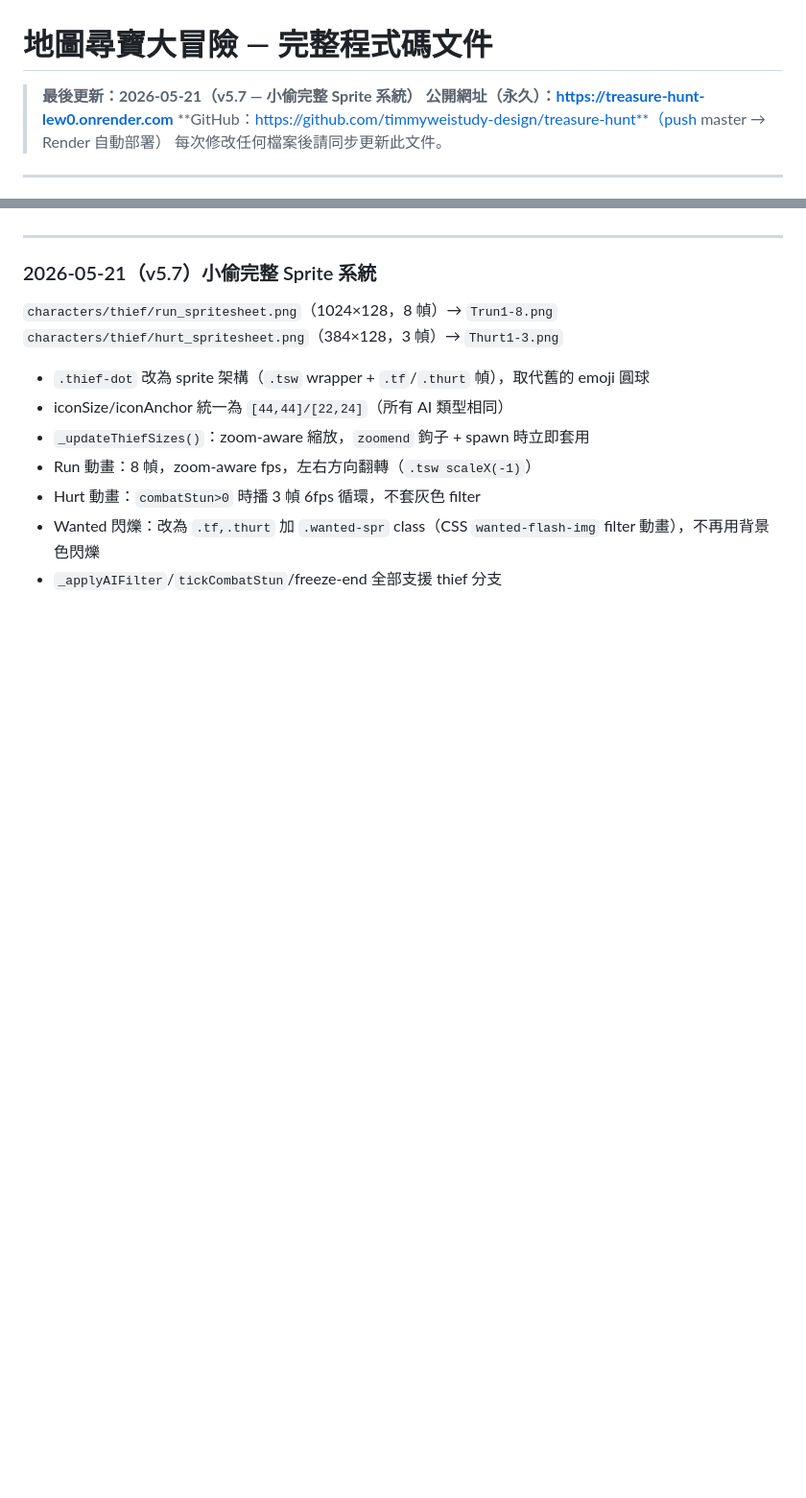
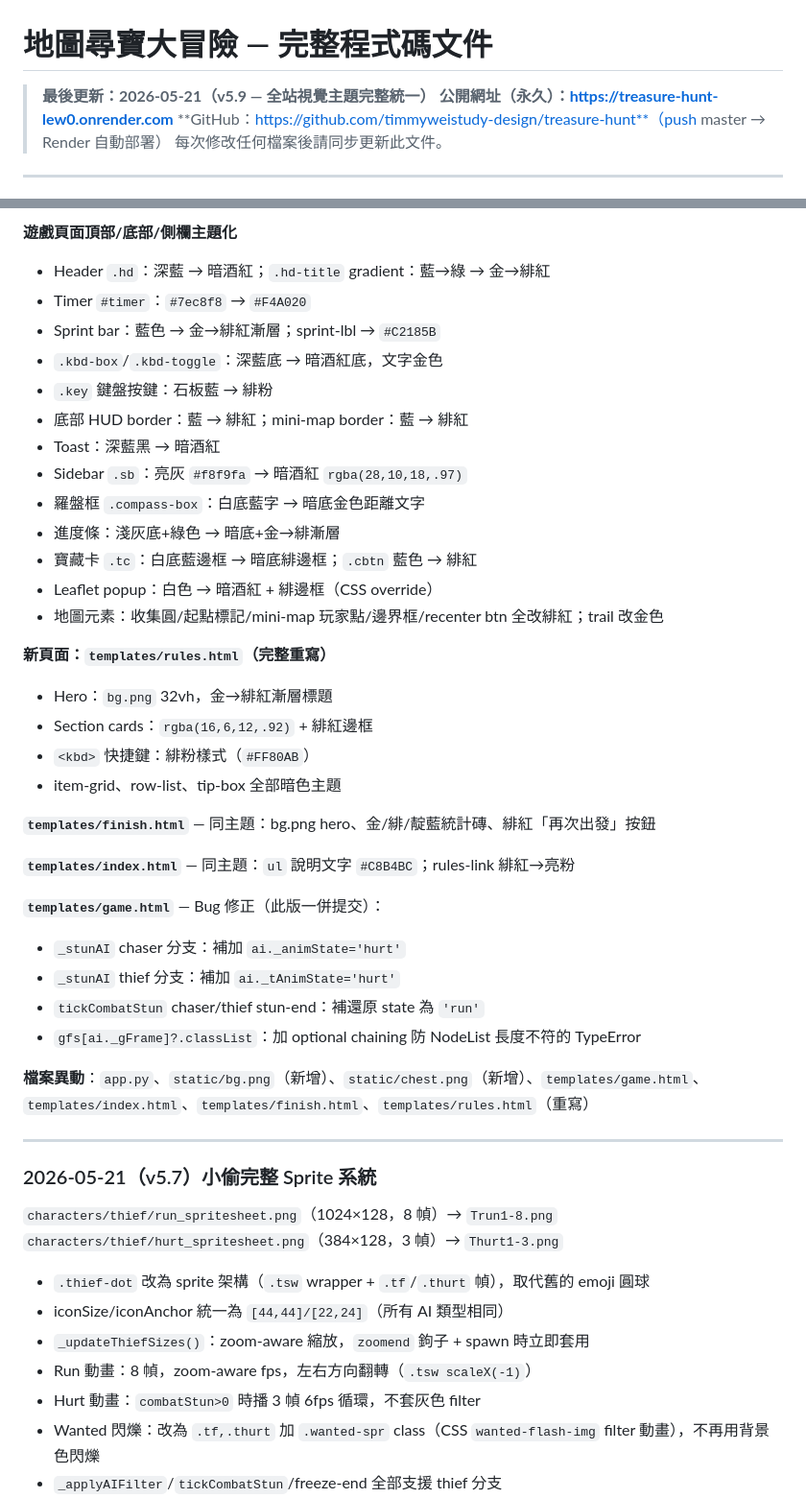
Before and after one commit to timmyweistudy-design/treasure-hunt, a Markdown page: CODEBASE.md, 2 parts joined by grey strips. Shown at 96% size. Rendered like a GitHub page; blank space fills up the shorter version.

```diff
--- a/CODEBASE.md
+++ b/CODEBASE.md
@@ -1,6 +1,6 @@
 # 地圖尋寶大冒險 — 完整程式碼文件
 
-> **最後更新：2026-05-21（v5.7 — 小偷完整 Sprite 系統）**
+> **最後更新：2026-05-21（v5.9 — 全站視覺主題完整統一）**
 > **公開網址（永久）：https://treasure-hunt-lew0.onrender.com**
 > **GitHub：https://github.com/timmyweistudy-design/treasure-hunt**（push master → Render 自動部署）
 > 每次修改任何檔案後請同步更新此文件。
@@ -28,3 +99,35 @@
+**遊戲頁面頂部/底部/側欄主題化**
+- Header `.hd`：深藍 → 暗酒紅；`.hd-title` gradient：藍→綠 → 金→緋紅
+- Timer `#timer`：`#7ec8f8` → `#F4A020`
+- Sprint bar：藍色 → 金→緋紅漸層；sprint-lbl → `#C2185B`
+- `.kbd-box`/`.kbd-toggle`：深藍底 → 暗酒紅底，文字金色
+- `.key` 鍵盤按鍵：石板藍 → 緋粉
+- 底部 HUD border：藍 → 緋紅；mini-map border：藍 → 緋紅
+- Toast：深藍黑 → 暗酒紅
+- Sidebar `.sb`：亮灰 `#f8f9fa` → 暗酒紅 `rgba(28,10,18,.97)`
+- 羅盤框 `.compass-box`：白底藍字 → 暗底金色距離文字
+- 進度條：淺灰底+綠色 → 暗底+金→緋漸層
+- 寶藏卡 `.tc`：白底藍邊框 → 暗底緋邊框；`.cbtn` 藍色 → 緋紅
+- Leaflet popup：白色 → 暗酒紅 + 緋邊框（CSS override）
+- 地圖元素：收集圓/起點標記/mini-map 玩家點/邊界框/recenter btn 全改緋紅；trail 改金色
+
+**新頁面：`templates/rules.html`（完整重寫）**
+- Hero：`bg.png` 32vh，金→緋紅漸層標題
+- Section cards：`rgba(16,6,12,.92)` + 緋紅邊框
+- `<kbd>` 快捷鍵：緋粉樣式（`#FF80AB`）
+- item-grid、row-list、tip-box 全部暗色主題
+
+**`templates/finish.html`** — 同主題：bg.png hero、金/緋/靛藍統計磚、緋紅「再次出發」按鈕
+
+**`templates/index.html`** — 同主題：`ul` 說明文字 `#C8B4BC`；rules-link 緋紅→亮粉
+
+**`templates/game.html`** — Bug 修正（此版一併提交）：
+- `_stunAI` chaser 分支：補加 `ai._animState='hurt'`
+- `_stunAI` thief 分支：補加 `ai._tAnimState='hurt'`
+- `tickCombatStun` chaser/thief stun-end：補還原 state 為 `'run'`
+- `gfs[ai._gFrame]?.classList`：加 optional chaining 防 NodeList 長度不符的 TypeError
+
+**檔案異動**：`app.py`、`static/bg.png`（新增）、`static/chest.png`（新增）、`templates/game.html`、`templates/index.html`、`templates/finish.html`、`templates/rules.html`（重寫）
 
 ---
 
```
Also changed, not shown: other parts of CODEBASE.md (+71 -0 lines).
